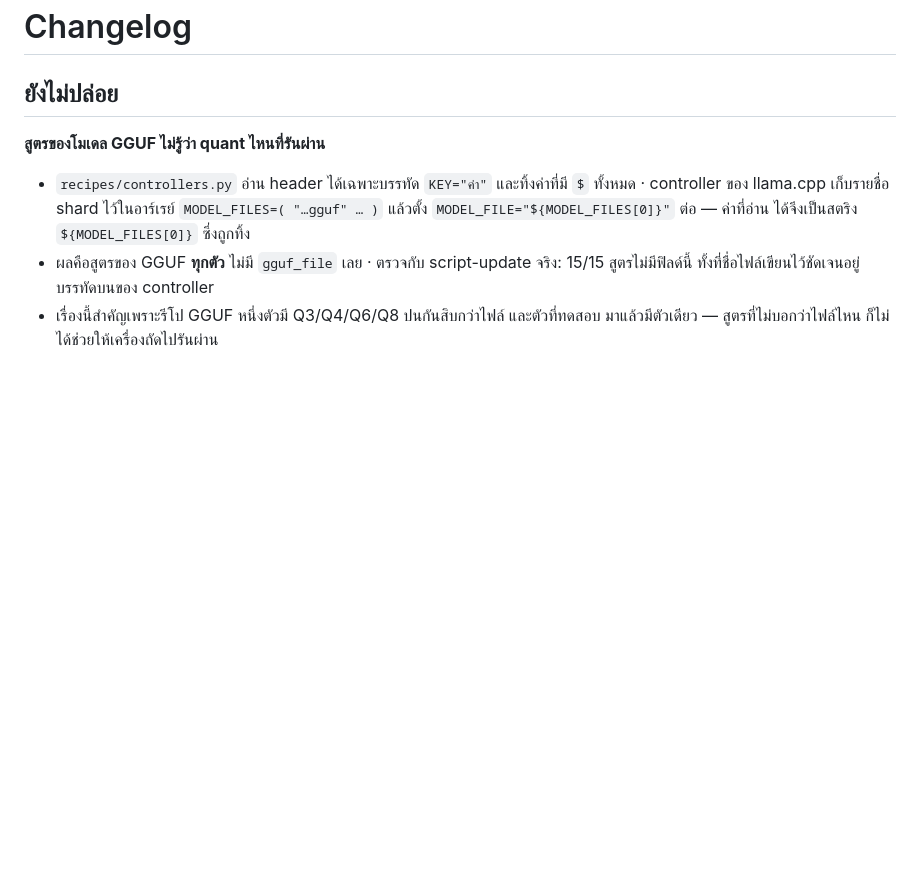
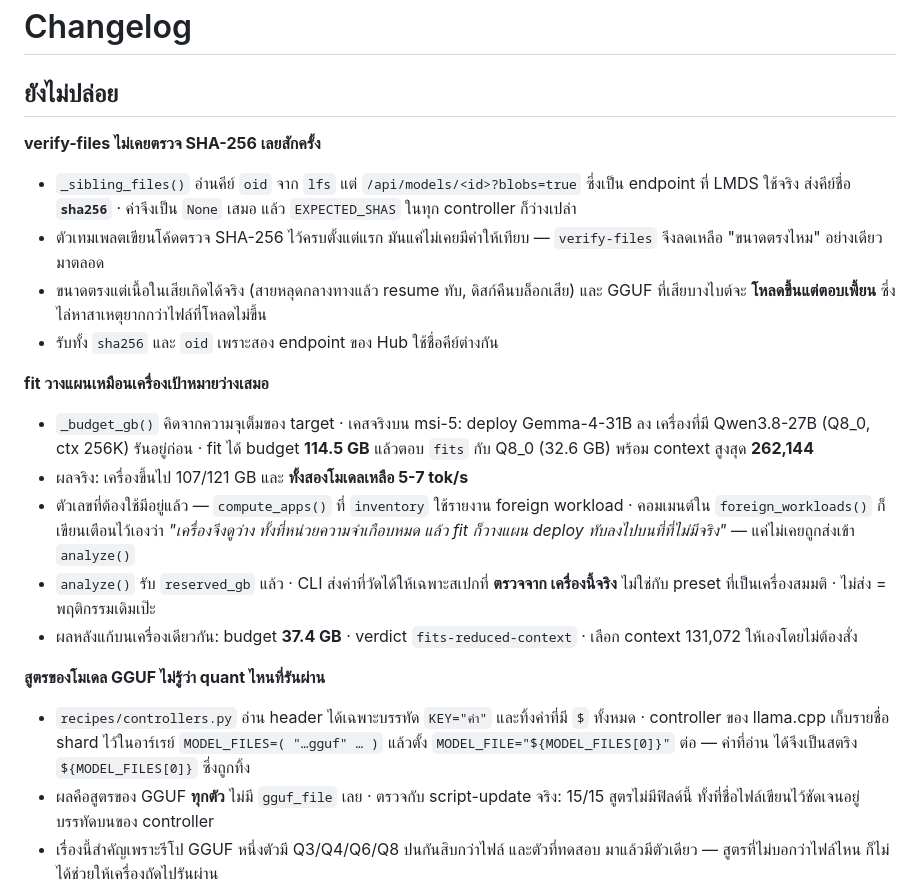
Before and after one commit to neronain/AutoDeployDGXProject, a Markdown page: CHANGELOG.md, the part around the change. GitHub-like rendering; blank space fills up the shorter version.

```diff
--- a/CHANGELOG.md
+++ b/CHANGELOG.md
@@ -1,6 +1,32 @@
 # Changelog
 
 ## ยังไม่ปล่อย
+
+**verify-files ไม่เคยตรวจ SHA-256 เลยสักครั้ง**
+
+- `_sibling_files()` อ่านคีย์ `oid` จาก `lfs` แต่ `/api/models/<id>?blobs=true` ซึ่งเป็น
+  endpoint ที่ LMDS ใช้จริง ส่งคีย์ชื่อ **`sha256`** · ค่าจึงเป็น `None` เสมอ แล้ว
+  `EXPECTED_SHAS` ในทุก controller ก็ว่างเปล่า
+- ตัวเทมเพลตเขียนโค้ดตรวจ SHA-256 ไว้ครบตั้งแต่แรก มันแค่ไม่เคยมีค่าให้เทียบ —
+  `verify-files` จึงลดเหลือ "ขนาดตรงไหม" อย่างเดียวมาตลอด
+- ขนาดตรงแต่เนื้อในเสียเกิดได้จริง (สายหลุดกลางทางแล้ว resume ทับ, ดิสก์คืนบล็อกเสีย)
+  และ GGUF ที่เสียบางไบต์จะ **โหลดขึ้นแต่ตอบเพี้ยน** ซึ่งไล่หาสาเหตุยากกว่าไฟล์ที่โหลดไม่ขึ้น
+- รับทั้ง `sha256` และ `oid` เพราะสอง endpoint ของ Hub ใช้ชื่อคีย์ต่างกัน
+
+**fit วางแผนเหมือนเครื่องเป้าหมายว่างเสมอ**
+
+- `_budget_gb()` คิดจากความจุเต็มของ target · เคสจริงบน msi-5: deploy Gemma-4-31B ลง
+  เครื่องที่มี Qwen3.8-27B (Q8_0, ctx 256K) รันอยู่ก่อน · fit ได้ budget **114.5 GB**
+  แล้วตอบ `fits` กับ Q8_0 (32.6 GB) พร้อม context สูงสุด **262,144**
+- ผลจริง: เครื่องขึ้นไป 107/121 GB และ **ทั้งสองโมเดลเหลือ 5-7 tok/s**
+- ตัวเลขที่ต้องใช้มีอยู่แล้ว — `compute_apps()` ที่ `inventory` ใช้รายงาน foreign
+  workload · คอมเมนต์ใน `foreign_workloads()` ก็เขียนเตือนไว้เองว่า *"เครื่องจึงดูว่าง
+  ทั้งที่หน่วยความจำเกือบหมด แล้ว fit ก็วางแผน deploy ทับลงไปบนที่ที่ไม่มีจริง"* —
+  แค่ไม่เคยถูกส่งเข้า `analyze()`
+- `analyze()` รับ `reserved_gb` แล้ว · CLI ส่งค่าที่วัดได้ให้เฉพาะสเปกที่ **ตรวจจาก
+  เครื่องนี้จริง** ไม่ใช่กับ preset ที่เป็นเครื่องสมมติ · ไม่ส่ง = พฤติกรรมเดิมเป๊ะ
+- ผลหลังแก้บนเครื่องเดียวกัน: budget **37.4 GB** · verdict `fits-reduced-context` ·
+  เลือก context 131,072 ให้เองโดยไม่ต้องสั่ง
 
 **สูตรของโมเดล GGUF ไม่รู้ว่า quant ไหนที่รันผ่าน**
 
```
Also changed, not shown: docs/USAGE.md (+26 -0 lines).
